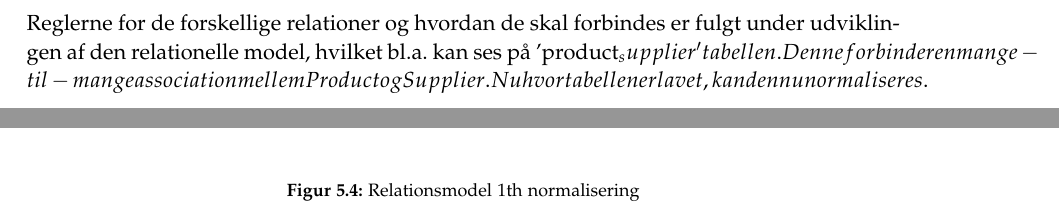
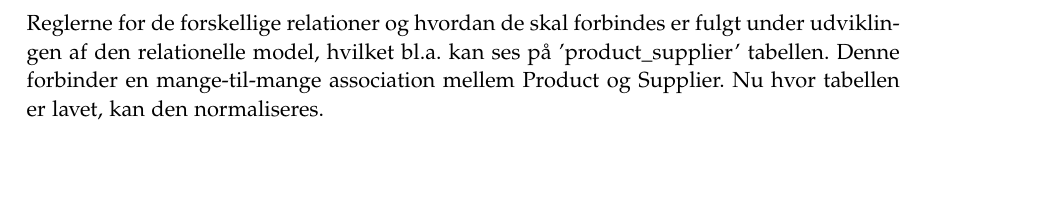
Before and after one commit to luccaflower/UCN-SemesterProject-Spring2020, a LaTeX thesis (master.tex, which reads sections/krav/informations-krav.tex): two parts of pages 42 and 43 of 59 before the commit and part of page 42 of 57 after it, the two joined at a grey line, cut so that both start at the same text, the shorter picture padded with empty space. Compiled offline with pdfLaTeX.

Commit message:
more krav

```diff
--- a/sections/krav/informations-krav.tex
+++ b/sections/krav/informations-krav.tex
@@ -36,10 +35,6 @@ Dernæst skal associationerne laves ud fra om der er tale om 1-til-1, 1-til-mang
     \label{fig:relational_model_0}
 \end{figure}
 
-Reglerne for de forskellige relationer og hvordan de skal forbindes er fulgt under udviklingen af den relationelle model, hvilket bl.a. kan ses på 'product_supplier' tabellen. Denne forbinder en mange-til-mange association mellem Product og Supplier.
-Nu hvor tabellen er lavet, kan den nu normaliseres.
+Reglerne for de forskellige relationer og hvordan de skal forbindes er fulgt under udviklingen af den relationelle model, hvilket bl.a. kan ses på 'product\_supplier' tabellen. Denne forbinder en mange-til-mange association mellem Product og Supplier.
+Nu hvor tabellen er lavet, kan den normaliseres.
 
-\begin{figure}[H]
-    \centering
-    \includegraphics[width=0.9\textwidth]{figures/krav/relation_model_1th_normalization.png}
-    \caption{Relationsmodel 1th normalisering}
```
Also changed, not shown: sections/krav/funktionelle-krav.tex (+0 -4 lines), figures/krav/domain_model_1.png, figures/krav/domain_model_2.png, figures/krav/relation_model_0th_normalization.png, figures/krav/relation_model_1th_normalization.png, sections/krav/informations-krav.tex (14 more changed lines).
